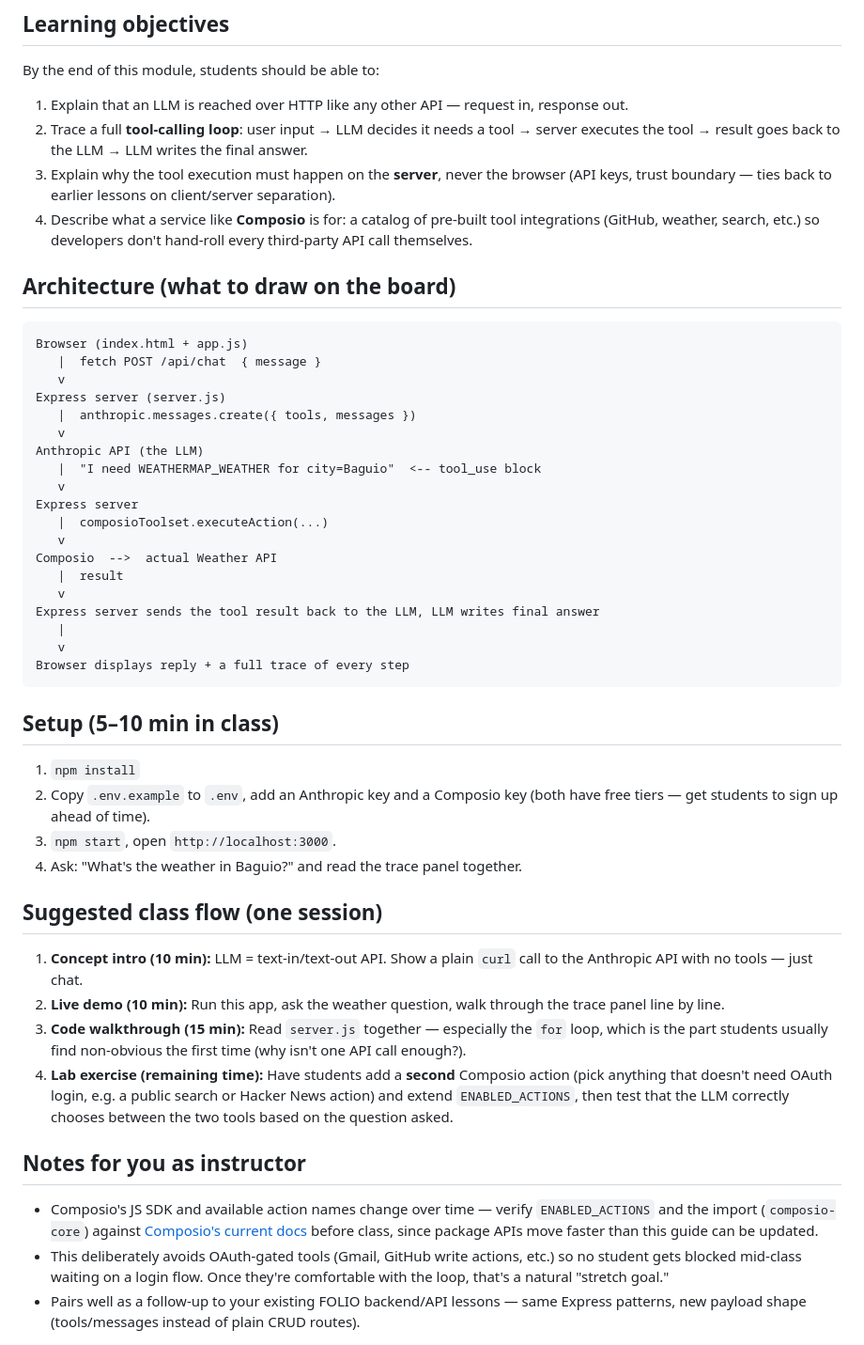
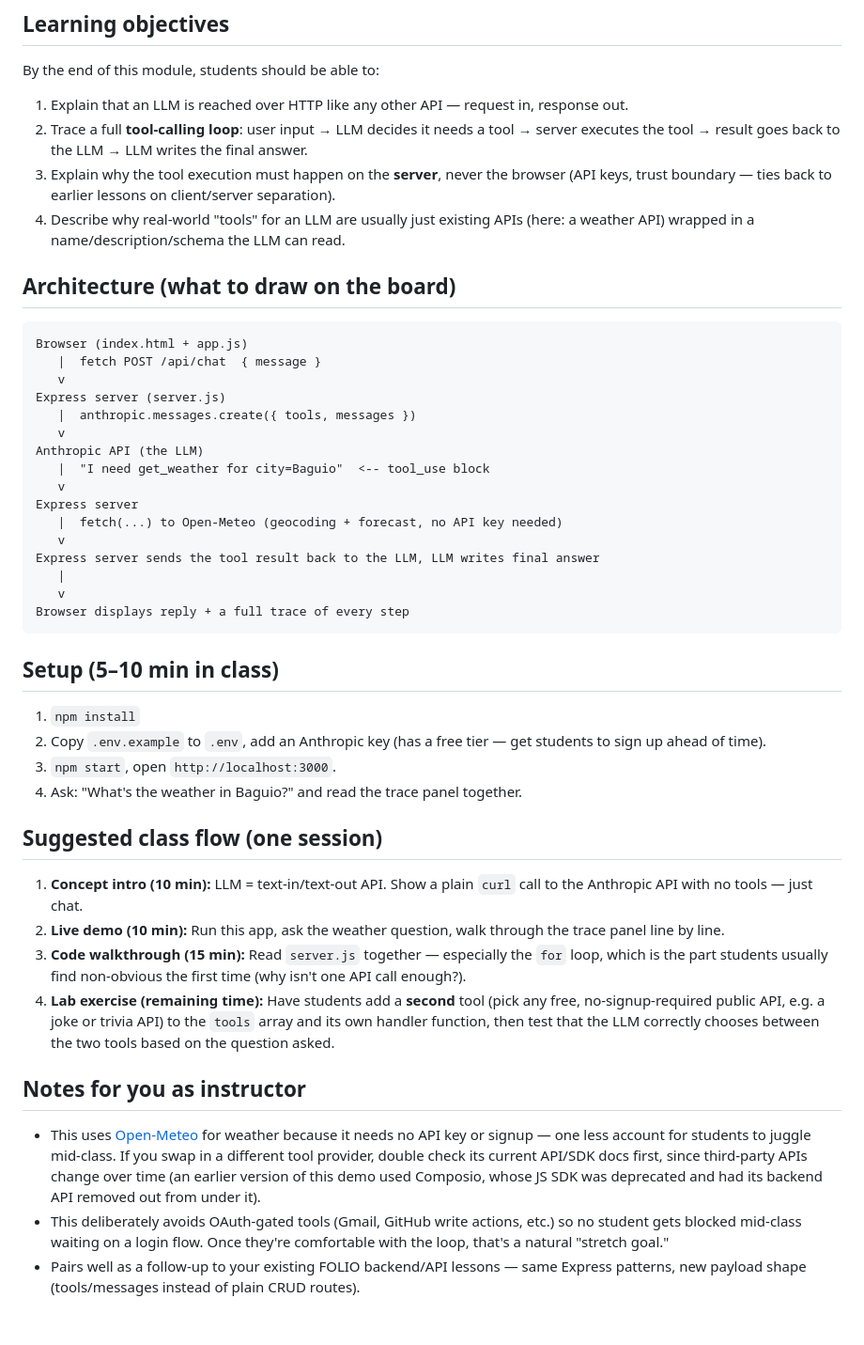
Before and after one commit to Haydzz9/webprogramming_llm, a Markdown page: README.md, the part around the change. Shown at 94% size. Rendered like a GitHub page; blank space fills up the shorter version.

Commit message:
Update README to match the Open-Meteo tool implementation
Docs still described the removed Composio setup/architecture.

````diff
--- a/README.md
+++ b/README.md
@@ -11,9 +11,8 @@ By the end of this module, students should be able to:
    server executes the tool → result goes back to the LLM → LLM writes the final answer.
 3. Explain why the tool execution must happen on the **server**, never the browser
    (API keys, trust boundary — ties back to earlier lessons on client/server separation).
-4. Describe what a service like **Composio** is for: a catalog of pre-built tool
-   integrations (GitHub, weather, search, etc.) so developers don't hand-roll every
-   third-party API call themselves.
+4. Describe why real-world "tools" for an LLM are usually just existing APIs
+   (here: a weather API) wrapped in a name/description/schema the LLM can read.
 
 ## Architecture (what to draw on the board)
 ```
@@ -24,13 +23,10 @@ Express server (server.js)
    |  anthropic.messages.create({ tools, messages })
    v
 Anthropic API (the LLM)
-   |  "I need WEATHERMAP_WEATHER for city=Baguio"  <-- tool_use block
+   |  "I need get_weather for city=Baguio"  <-- tool_use block
    v
 Express server
-   |  composioToolset.executeAction(...)
-   v
-Composio  -->  actual Weather API
-   |  result
+   |  fetch(...) to Open-Meteo (geocoding + forecast, no API key needed)
    v
 Express server sends the tool result back to the LLM, LLM writes final answer
    |
@@ -40,8 +36,8 @@ Browser displays reply + a full trace of every step
 
 ## Setup (5–10 min in class)
 1. `npm install`
-2. Copy `.env.example` to `.env`, add an Anthropic key and a Composio key
-   (both have free tiers — get students to sign up ahead of time).
+2. Copy `.env.example` to `.env`, add an Anthropic key
+   (has a free tier — get students to sign up ahead of time).
 3. `npm start`, open `http://localhost:3000`.
 4. Ask: "What's the weather in Baguio?" and read the trace panel together.
 
@@ -53,16 +49,18 @@ Browser displays reply + a full trace of every step
 3. **Code walkthrough (15 min):** Read `server.js` together — especially the
    `for` loop, which is the part students usually find non-obvious the first
    time (why isn't one API call enough?).
-4. **Lab exercise (remaining time):** Have students add a **second** Composio
-   action (pick anything that doesn't need OAuth login, e.g. a public search
-   or Hacker News action) and extend `ENABLED_ACTIONS`, then test that the
+4. **Lab exercise (remaining time):** Have students add a **second** tool
+   (pick any free, no-signup-required public API, e.g. a joke or trivia API)
+   to the `tools` array and its own handler function, then test that the
    LLM correctly chooses between the two tools based on the question asked.
 
 ## Notes for you as instructor
-- Composio's JS SDK and available action names change over time — verify
-  `ENABLED_ACTIONS` and the import (`composio-core`) against
-  [Composio's current docs](https://docs.composio.dev) before class, since
-  package APIs move faster than this guide can be updated.
+- This uses [Open-Meteo](https://open-meteo.com) for weather because it
+  needs no API key or signup — one less account for students to juggle
+  mid-class. If you swap in a different tool provider, double check its
+  current API/SDK docs first, since third-party APIs change over time (an
+  earlier version of this demo used Composio, whose JS SDK was deprecated
+  and had its backend API removed out from under it).
 - This deliberately avoids OAuth-gated tools (Gmail, GitHub write actions,
   etc.) so no student gets blocked mid-class waiting on a login flow. Once
   they're comfortable with the loop, that's a natural "stretch goal."
````
